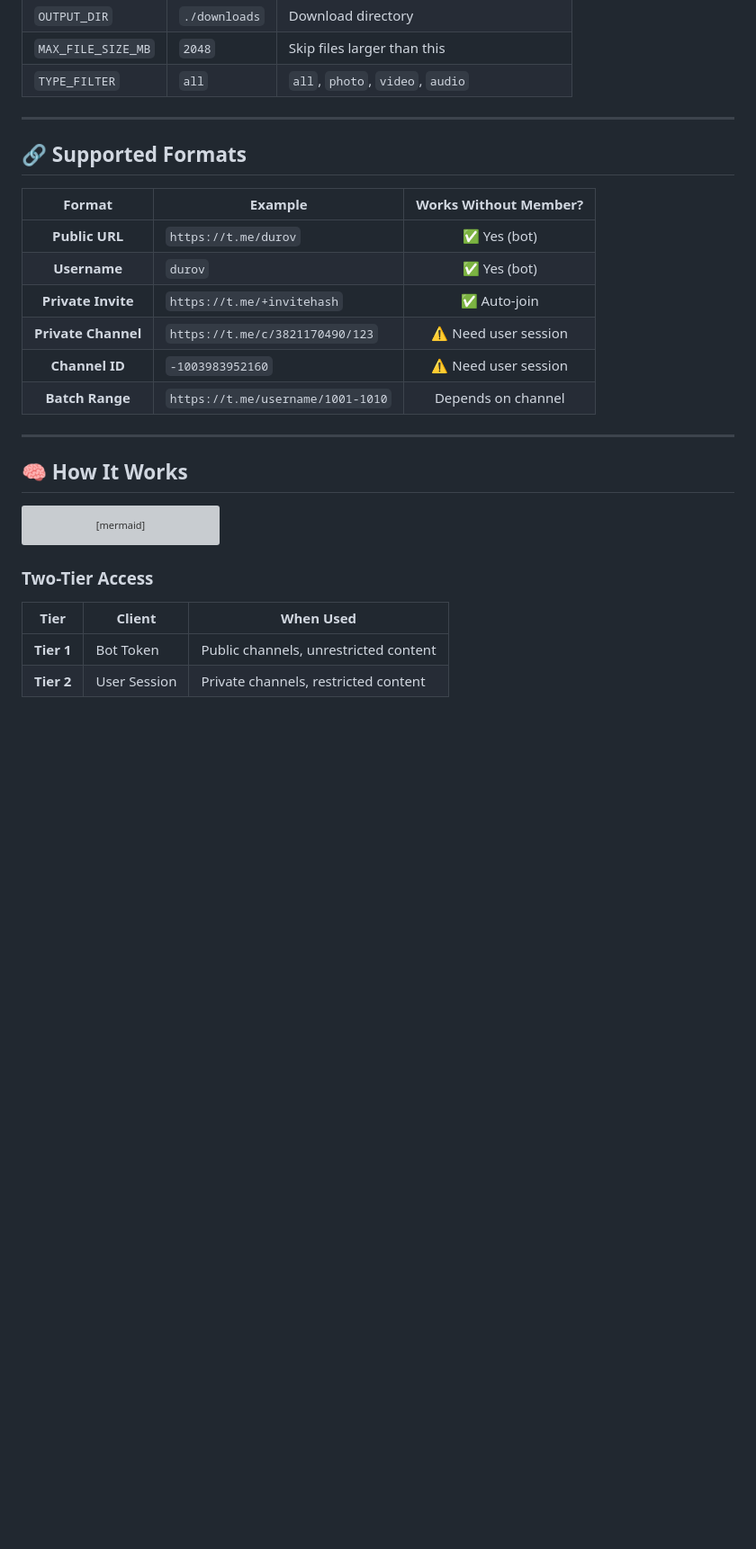
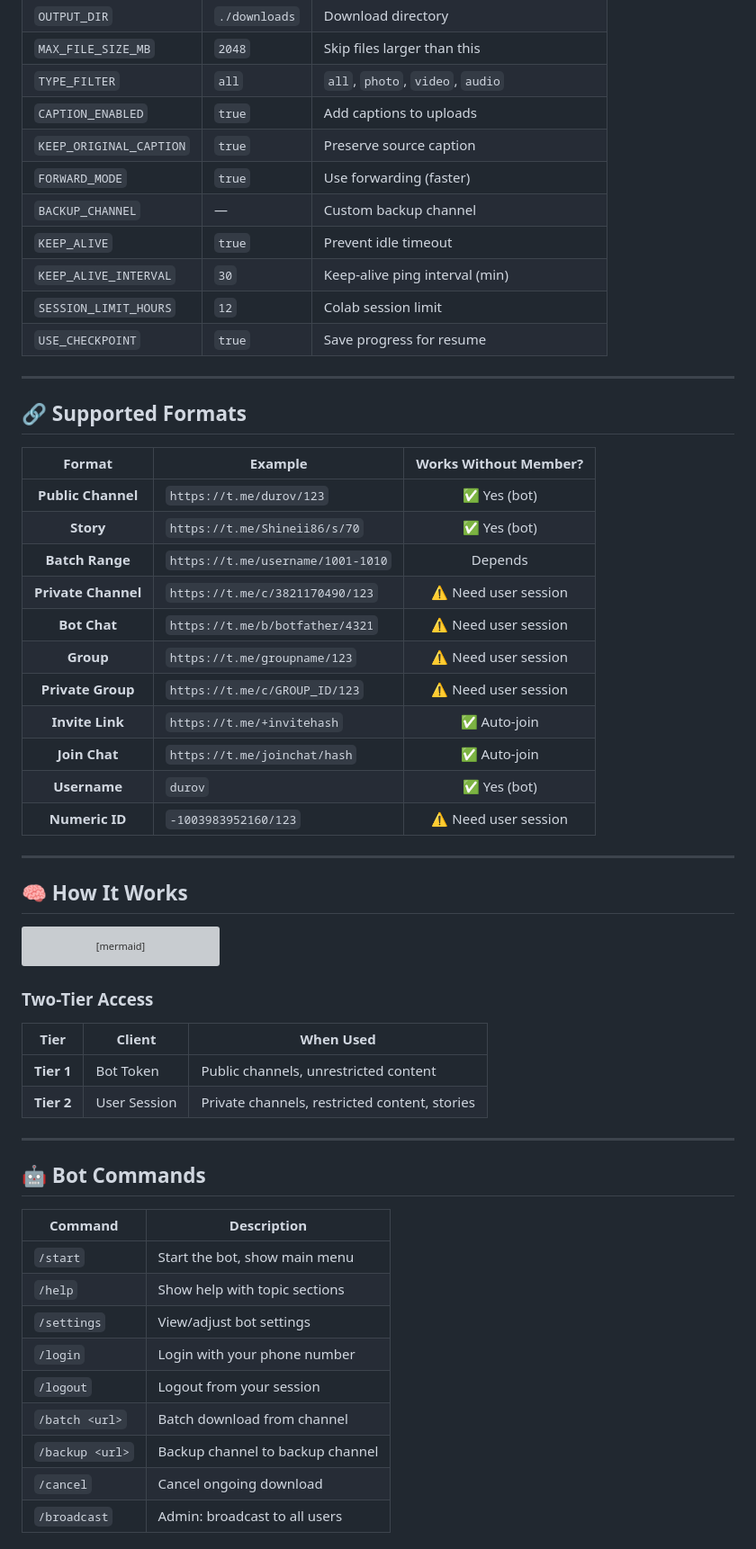
Before and after one commit to Shineii86/TelegramDL, a Markdown page: README.md, the part around one of its changes. Shown at 90% size. GitHub-like rendering; blank space fills up the shorter version; grey boxes are pictures that could not be loaded.

```diff
--- a/README.md
+++ b/README.md
@@ -256,6 +314,14 @@ TelegramDL/
 | `OUTPUT_DIR` | `./downloads` | Download directory |
 | `MAX_FILE_SIZE_MB` | `2048` | Skip files larger than this |
 | `TYPE_FILTER` | `all` | `all`, `photo`, `video`, `audio` |
+| `CAPTION_ENABLED` | `true` | Add captions to uploads |
+| `KEEP_ORIGINAL_CAPTION` | `true` | Preserve source caption |
+| `FORWARD_MODE` | `true` | Use forwarding (faster) |
+| `BACKUP_CHANNEL` | — | Custom backup channel |
+| `KEEP_ALIVE` | `true` | Prevent idle timeout |
+| `KEEP_ALIVE_INTERVAL` | `30` | Keep-alive ping interval (min) |
+| `SESSION_LIMIT_HOURS` | `12` | Colab session limit |
+| `USE_CHECKPOINT` | `true` | Save progress for resume |
 
 ---
 
@@ -263,12 +329,17 @@ TelegramDL/
 
 | Format | Example | Works Without Member? |
 |:------:|---------|:---------------------:|
-| **Public URL** | `https://t.me/durov` | ✅ Yes (bot) |
+| **Public Channel** | `https://t.me/durov/123` | ✅ Yes (bot) |
+| **Story** | `https://t.me/Shineii86/s/70` | ✅ Yes (bot) |
+| **Batch Range** | `https://t.me/username/1001-1010` | Depends |
+| **Private Channel** | `https://t.me/c/3821170490/123` | ⚠️ Need user session |
+| **Bot Chat** | `https://t.me/b/botfather/4321` | ⚠️ Need user session |
+| **Group** | `https://t.me/groupname/123` | ⚠️ Need user session |
+| **Private Group** | `https://t.me/c/GROUP_ID/123` | ⚠️ Need user session |
+| **Invite Link** | `https://t.me/+invitehash` | ✅ Auto-join |
+| **Join Chat** | `https://t.me/joinchat/hash` | ✅ Auto-join |
 | **Username** | `durov` | ✅ Yes (bot) |
-| **Private Invite** | `https://t.me/+invitehash` | ✅ Auto-join |
-| **Private Channel** | `https://t.me/c/3821170490/123` | ⚠️ Need user session |
-| **Channel ID** | `-1003983952160` | ⚠️ Need user session |
-| **Batch Range** | `https://t.me/username/1001-1010` | Depends on channel |
+| **Numeric ID** | `-1003983952160/123` | ⚠️ Need user session |
 
 ---
 
@@ -295,4 +366,21 @@ flowchart TD
 | Tier | Client | When Used |
 |:----:|--------|-----------|
 | **Tier 1** | Bot Token | Public channels, unrestricted content |
-| **Tier 2** | User Session | Private channels, restricted content |
+| **Tier 2** | User Session | Private channels, restricted content, stories |
+
+---
+
+## 🤖 Bot Commands
+
+| Command | Description |
+|---------|-------------|
+| `/start` | Start the bot, show main menu |
+| `/help` | Show help with topic sections |
+| `/settings` | View/adjust bot settings |
+| `/login` | Login with your phone number |
+| `/logout` | Logout from your session |
+| `/batch <url>` | Batch download from channel |
+| `/backup <url>` | Backup channel to backup channel |
+| `/cancel` | Cancel ongoing download |
+| `/broadcast` | Admin: broadcast to all users |
+
```
Also changed, not shown: other parts of README.md (+107 -14 lines).
